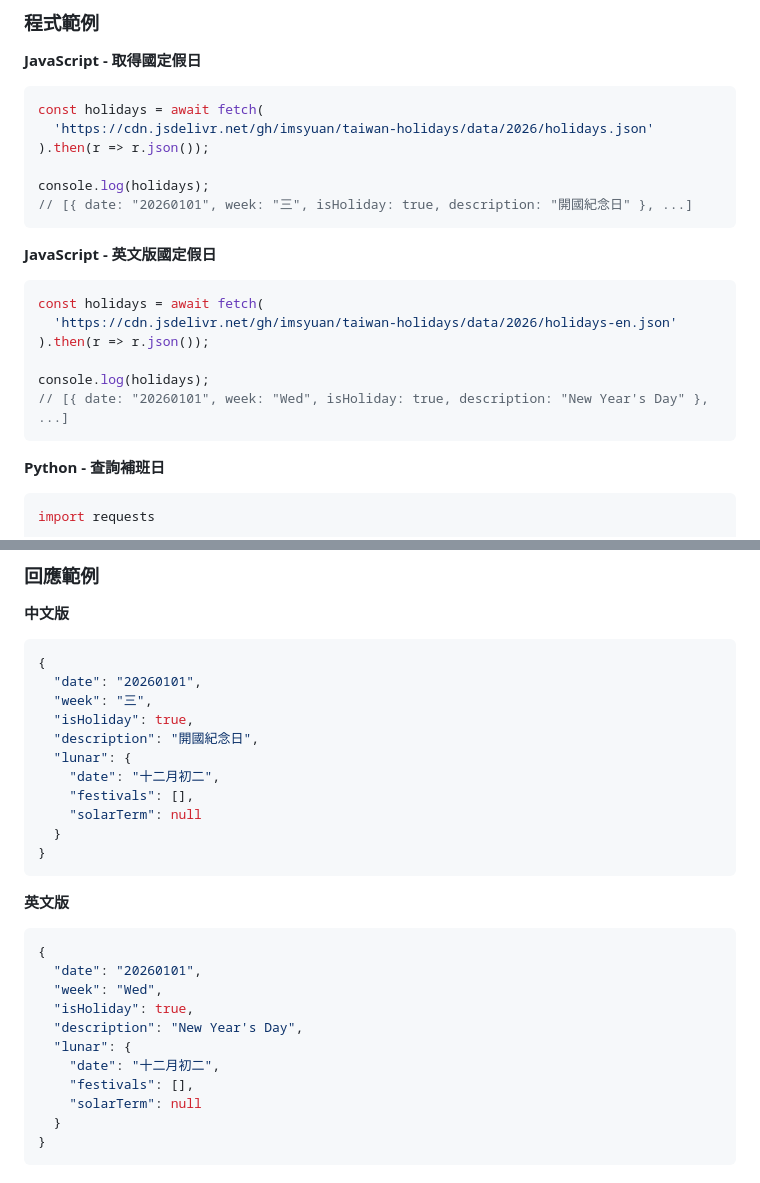
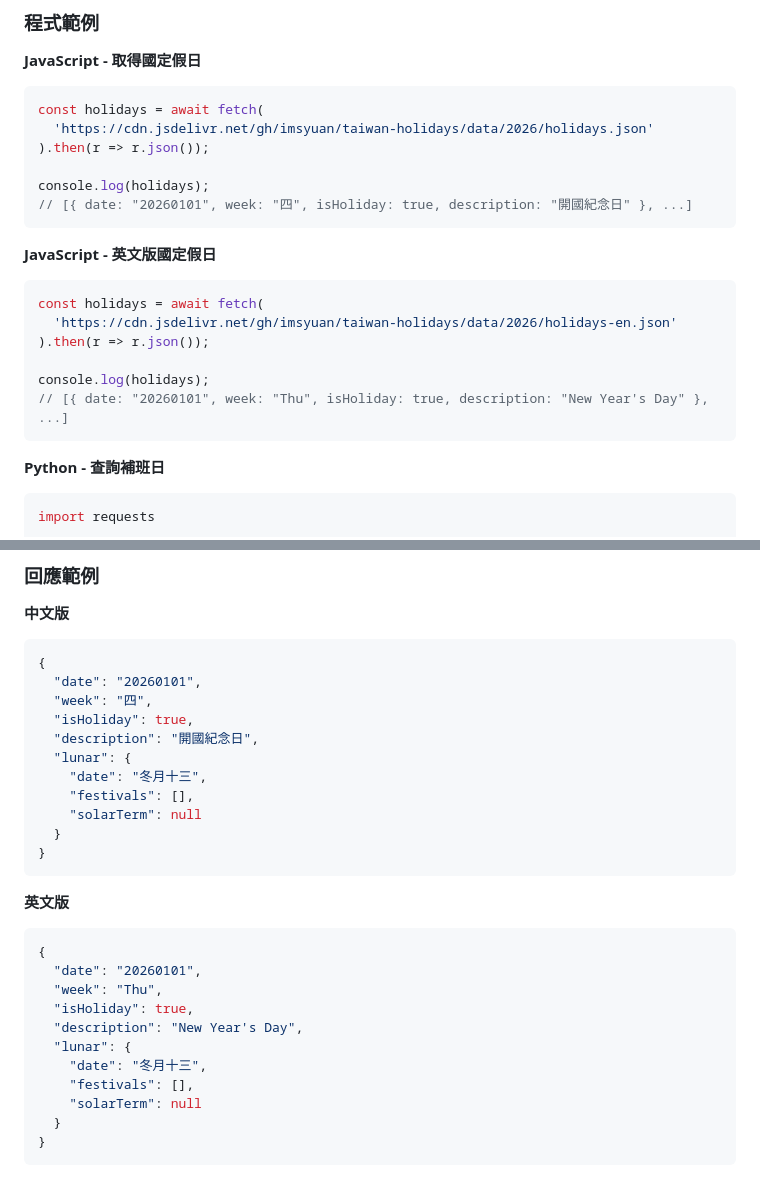
Before and after one commit to imsyuan/taiwan-holidays, a Markdown page: README.md, 2 parts joined by grey strips. Drawn GitHub-style.

Commit message:
docs: 修正 README 範例中 2026-01-01 的星期與農曆日期

````diff
--- a/README.md
+++ b/README.md
@@ -66,7 +66,7 @@ const holidays = await fetch(
 ).then(r => r.json());
 
 console.log(holidays);
-// [{ date: "20260101", week: "三", isHoliday: true, description: "開國紀念日" }, ...]
+// [{ date: "20260101", week: "四", isHoliday: true, description: "開國紀念日" }, ...]
 ```
 
 **JavaScript - 英文版國定假日**
@@ -76,7 +76,7 @@ const holidays = await fetch(
 ).then(r => r.json());
 
 console.log(holidays);
-// [{ date: "20260101", week: "Wed", isHoliday: true, description: "New Year's Day" }, ...]
+// [{ date: "20260101", week: "Thu", isHoliday: true, description: "New Year's Day" }, ...]
 ```
 
 **Python - 查詢補班日**
@@ -170,11 +170,11 @@ npm run deploy       # 部署到 Cloudflare（需登入；CI 用 CLOUDFLARE_API_
 ```json
 {
   "date": "20260101",
-  "week": "三",
+  "week": "四",
   "isHoliday": true,
   "description": "開國紀念日",
   "lunar": {
-    "date": "十二月初二",
+    "date": "冬月十三",
     "festivals": [],
     "solarTerm": null
   }
@@ -185,11 +185,11 @@ npm run deploy       # 部署到 Cloudflare（需登入；CI 用 CLOUDFLARE_API_
 ```json
 {
   "date": "20260101",
-  "week": "Wed",
+  "week": "Thu",
   "isHoliday": true,
   "description": "New Year's Day",
   "lunar": {
-    "date": "十二月初二",
+    "date": "冬月十三",
     "festivals": [],
     "solarTerm": null
   }
````
